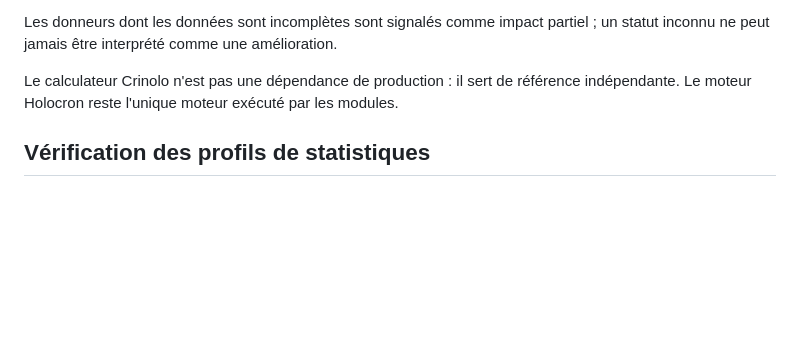
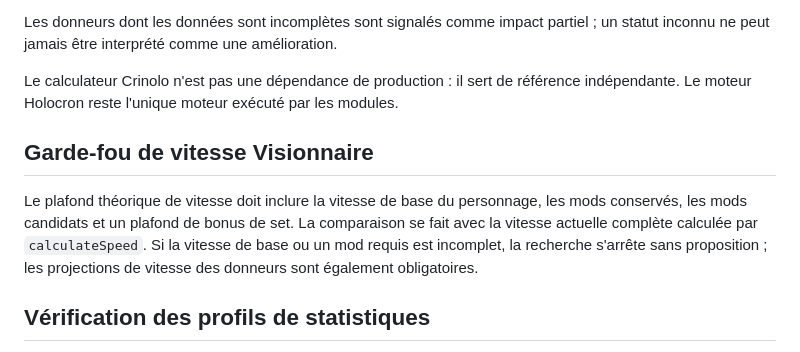
Before and after one commit to Selimna95/Selimna-Holocron, a Markdown page: docs/architecture-mod-engine.md, the part around the change. Rendered like a GitHub page; blank space fills up the shorter version.

Commit message:
docs: record Visionnaire fail-closed speed prefilter

```diff
--- a/docs/architecture-mod-engine.md
+++ b/docs/architecture-mod-engine.md
@@ -97,6 +97,10 @@ Les règles suivantes ont été confrontées au code source du calculateur [Crin
 Les donneurs dont les données sont incomplètes sont signalés comme impact partiel ; un statut inconnu ne peut jamais être interprété comme une amélioration.
 
 Le calculateur Crinolo n'est pas une dépendance de production : il sert de référence indépendante. Le moteur Holocron reste l'unique moteur exécuté par les modules.
+## Garde-fou de vitesse Visionnaire
+
+Le plafond théorique de vitesse doit inclure la vitesse de base du personnage, les mods conservés, les mods candidats et un plafond de bonus de set. La comparaison se fait avec la vitesse actuelle complète calculée par `calculateSpeed`. Si la vitesse de base ou un mod requis est incomplet, la recherche s'arrête sans proposition ; les projections de vitesse des donneurs sont également obligatoires.
+
 ## Vérification des profils de statistiques
 
 Le fichier `python/optimizer_profiles.json` contient 334 profils. La relation attendue entre les champs `base_stats`, `current_stats` et `mod_stat_diffs` a été contrôlée sur les 2 913 valeurs comparables : `current_stats[stat] - base_stats[stat] - mod_stat_diffs[stat] = 0`, avec une tolérance de 1e-6. Le résidu maximal observé est inférieur à 1.2e-16.
```
